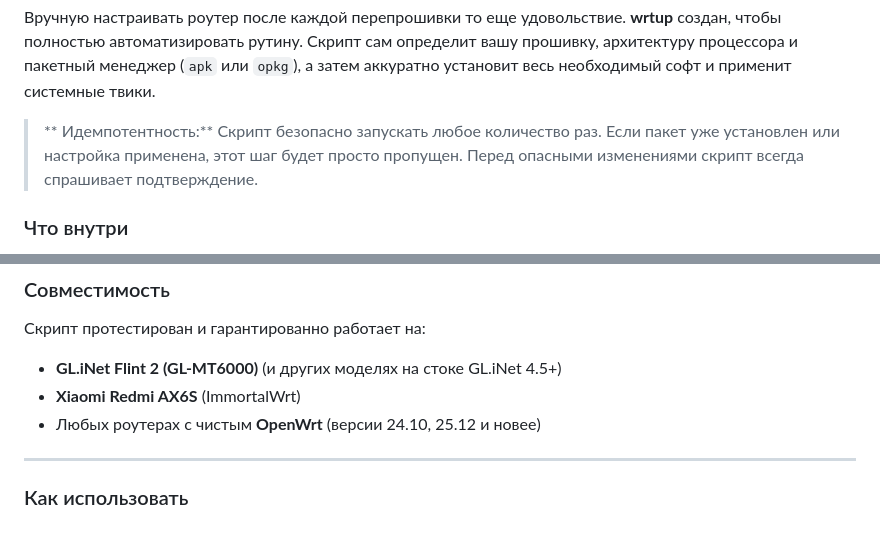
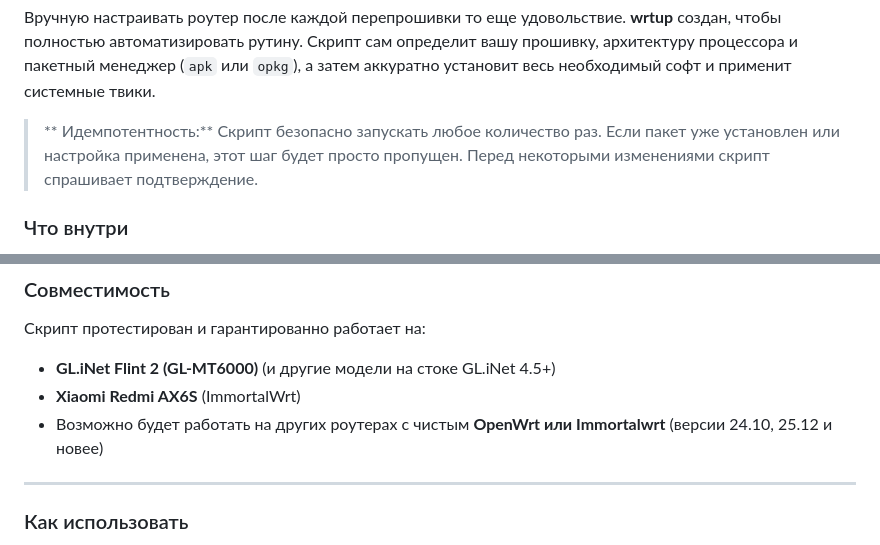
Before and after one commit to sexpaibeats/wrtup, a Markdown page: README.md, 2 parts joined by grey strips. Drawn GitHub-style.

```diff
--- a/README.md
+++ b/README.md
@@ -10,7 +10,7 @@
 
 Вручную настраивать роутер после каждой перепрошивки то еще удовольствие. **wrtup** создан, чтобы полностью автоматизировать рутину. Скрипт сам определит вашу прошивку, архитектуру процессора и пакетный менеджер (`apk` или `opkg`), а затем аккуратно установит весь необходимый софт и применит системные твики.
 
-> ** Идемпотентность:** Скрипт безопасно запускать любое количество раз. Если пакет уже установлен или настройка применена, этот шаг будет просто пропущен. Перед опасными изменениями скрипт всегда спрашивает подтверждение.
+> ** Идемпотентность:** Скрипт безопасно запускать любое количество раз. Если пакет уже установлен или настройка применена, этот шаг будет просто пропущен. Перед некоторыми изменениями скрипт спрашивает подтверждение.
 
 ### Что внутри
 
@@ -28,9 +28,9 @@
 ### Совместимость
 
 Скрипт протестирован и гарантированно работает на:
-* **GL.iNet Flint 2 (GL-MT6000)** (и других моделях на стоке GL.iNet 4.5+)
+* **GL.iNet Flint 2 (GL-MT6000)** (и другие модели на стоке GL.iNet 4.5+)
 * **Xiaomi Redmi AX6S** (ImmortalWrt)
-* Любых роутерах с чистым **OpenWrt** (версии 24.10, 25.12 и новее)
+* Возможно будет работать на других роутерах с чистым **OpenWrt или Immortalwrt** (версии 24.10, 25.12 и новее)
 
 ***
 
```
